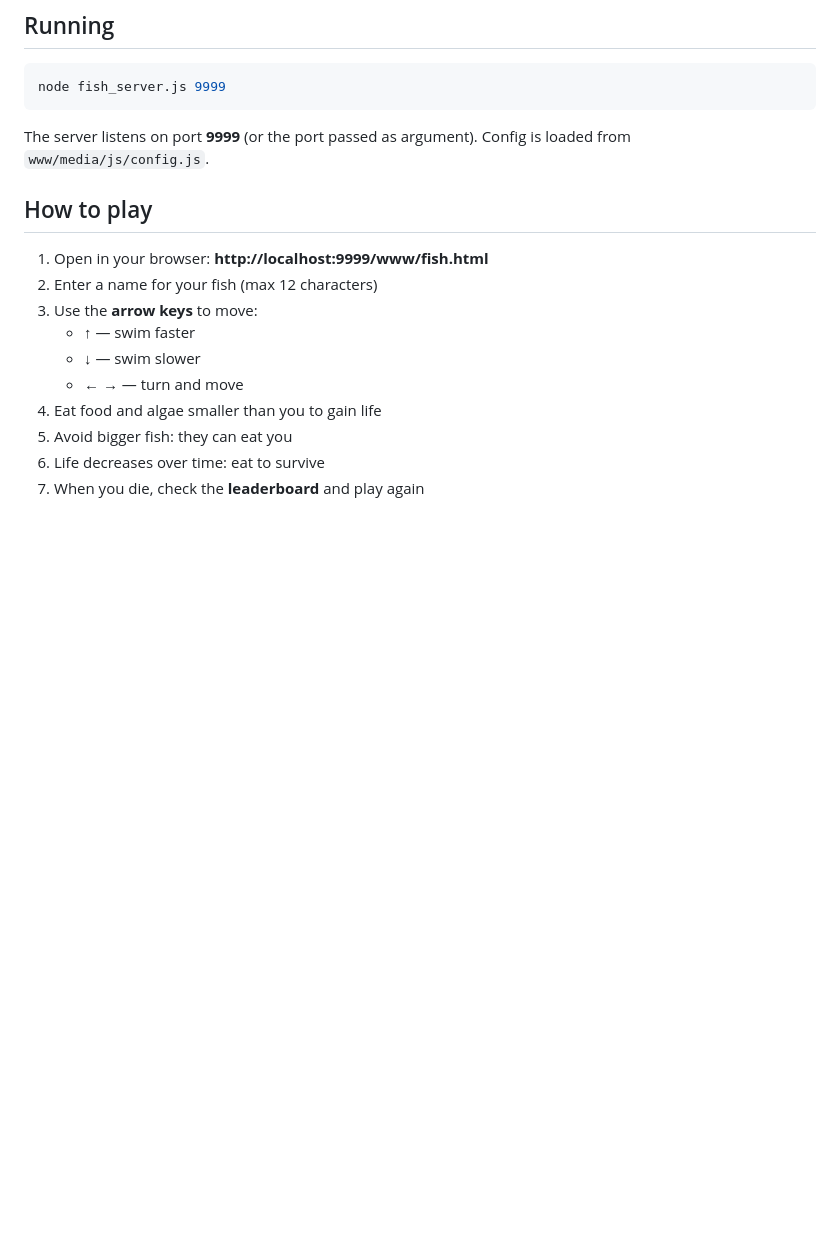
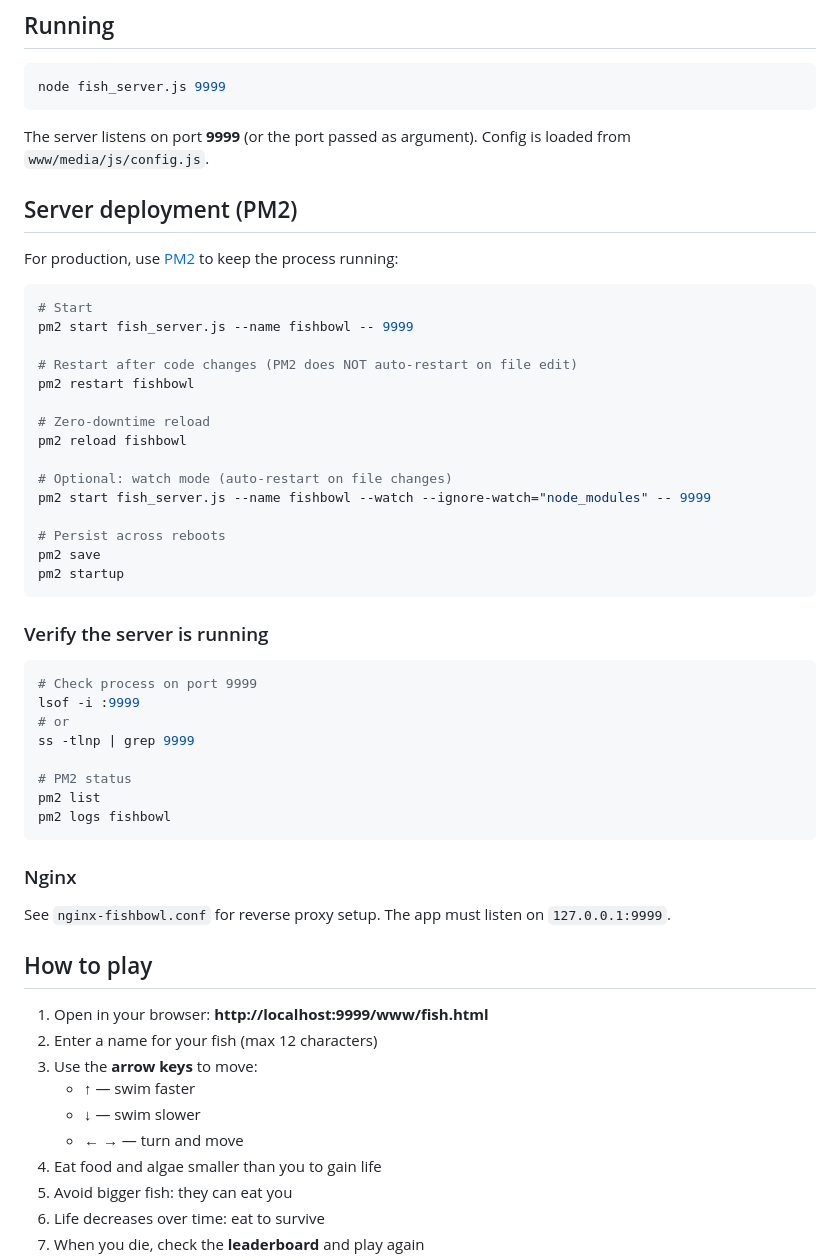
Before and after one commit to tonegas/fishbowl, a Markdown page: README.md, the part around the change. Rendered like a GitHub page; blank space fills up the shorter version.

````diff
--- a/README.md
+++ b/README.md
@@ -21,6 +21,45 @@ node fish_server.js 9999
 ```
 
 The server listens on port **9999** (or the port passed as argument). Config is loaded from `www/media/js/config.js`.
+
+## Server deployment (PM2)
+
+For production, use [PM2](https://pm2.keymetrics.io/) to keep the process running:
+
+```bash
+# Start
+pm2 start fish_server.js --name fishbowl -- 9999
+
+# Restart after code changes (PM2 does NOT auto-restart on file edit)
+pm2 restart fishbowl
+
+# Zero-downtime reload
+pm2 reload fishbowl
+
+# Optional: watch mode (auto-restart on file changes)
+pm2 start fish_server.js --name fishbowl --watch --ignore-watch="node_modules" -- 9999
+
+# Persist across reboots
+pm2 save
+pm2 startup
+```
+
+### Verify the server is running
+
+```bash
+# Check process on port 9999
+lsof -i :9999
+# or
+ss -tlnp | grep 9999
+
+# PM2 status
+pm2 list
+pm2 logs fishbowl
+```
+
+### Nginx
+
+See `nginx-fishbowl.conf` for reverse proxy setup. The app must listen on `127.0.0.1:9999`.
 
 ## How to play
 
````
